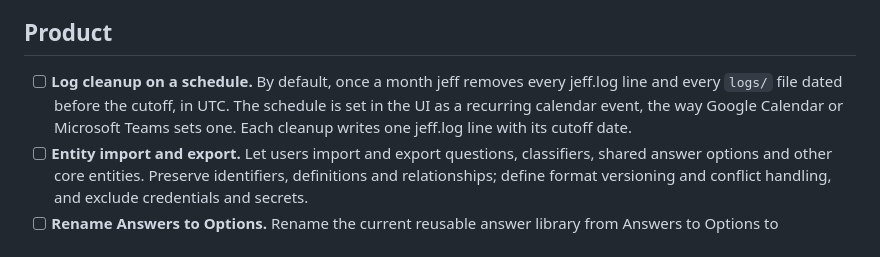
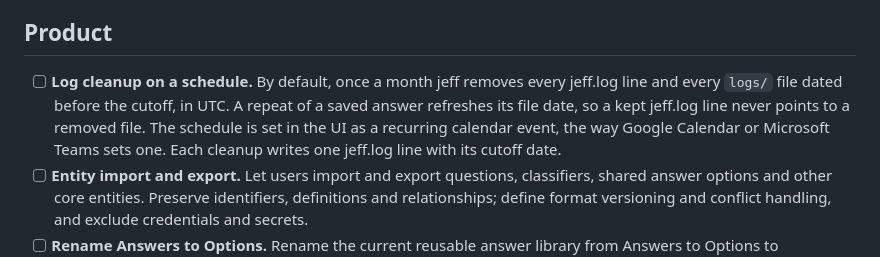
Before and after one commit to Viperwow/jeff, a Markdown page: ROADMAP.md, the part around the change. Drawn GitHub-style.

Commit message:
docs: keep log files that kept lines still point to

```diff
--- a/ROADMAP.md
+++ b/ROADMAP.md
@@ -56,7 +56,7 @@ Scoring follows [JevEval](https://deepeval.com/blog/introducing-jev-as-a-judge),
 
 ## Product
 
-- [ ] **Log cleanup on a schedule.** By default, once a month jeff removes every jeff.log line and every `logs/` file dated before the cutoff, in UTC. The schedule is set in the UI as a recurring calendar event, the way Google Calendar or Microsoft Teams sets one. Each cleanup writes one jeff.log line with its cutoff date.
+- [ ] **Log cleanup on a schedule.** By default, once a month jeff removes every jeff.log line and every `logs/` file dated before the cutoff, in UTC. A repeat of a saved answer refreshes its file date, so a kept jeff.log line never points to a removed file. The schedule is set in the UI as a recurring calendar event, the way Google Calendar or Microsoft Teams sets one. Each cleanup writes one jeff.log line with its cutoff date.
 - [ ] **Entity import and export.** Let users import and export questions, classifiers, shared answer options and other core entities. Preserve identifiers, definitions and relationships; define format versioning and conflict handling, and exclude credentials and secrets.
 - [ ] **Rename Answers to Options.** Rename the current reusable answer library from Answers to Options to distinguish question choices and score levels from inference results. Cover the UI, CLI, API, configuration and documentation, with a migration and compatibility plan for existing data and integrations.
 - [ ] **Answers as run records — design approval first.** Use Answers to store execution results together with the original input parameters, including state, questions or classifier, provider/model and applicable request settings. Record the run environment with each answer: the jeff version, the provider and model with its revision, and a content hash of every question, classifier and option set used, so the same data, rules and questions can be compared across jeff versions and models. Prepare and obtain approval of the design before implementation: define record schemas, snapshots or version references, API/CLI/UI behavior, storage, retention and handling of sensitive inputs. Coordinate this design with the Answers-to-Options rename.
```
